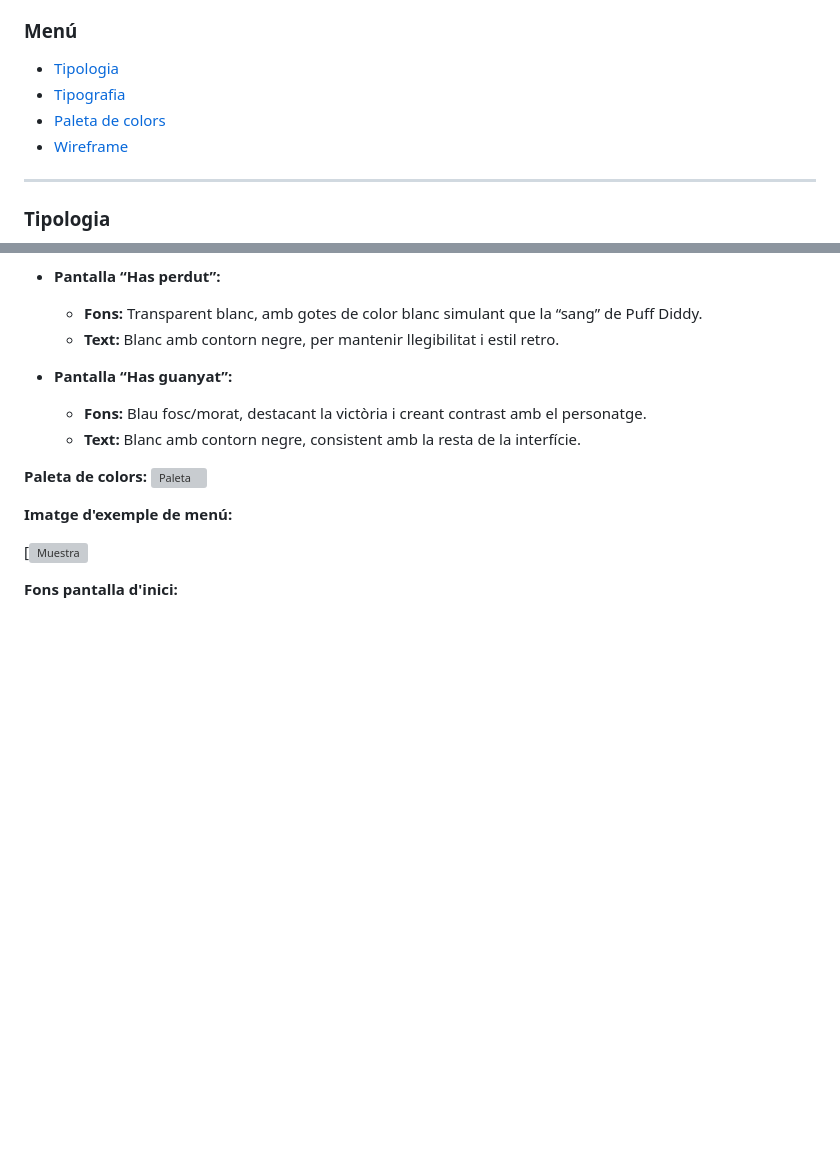
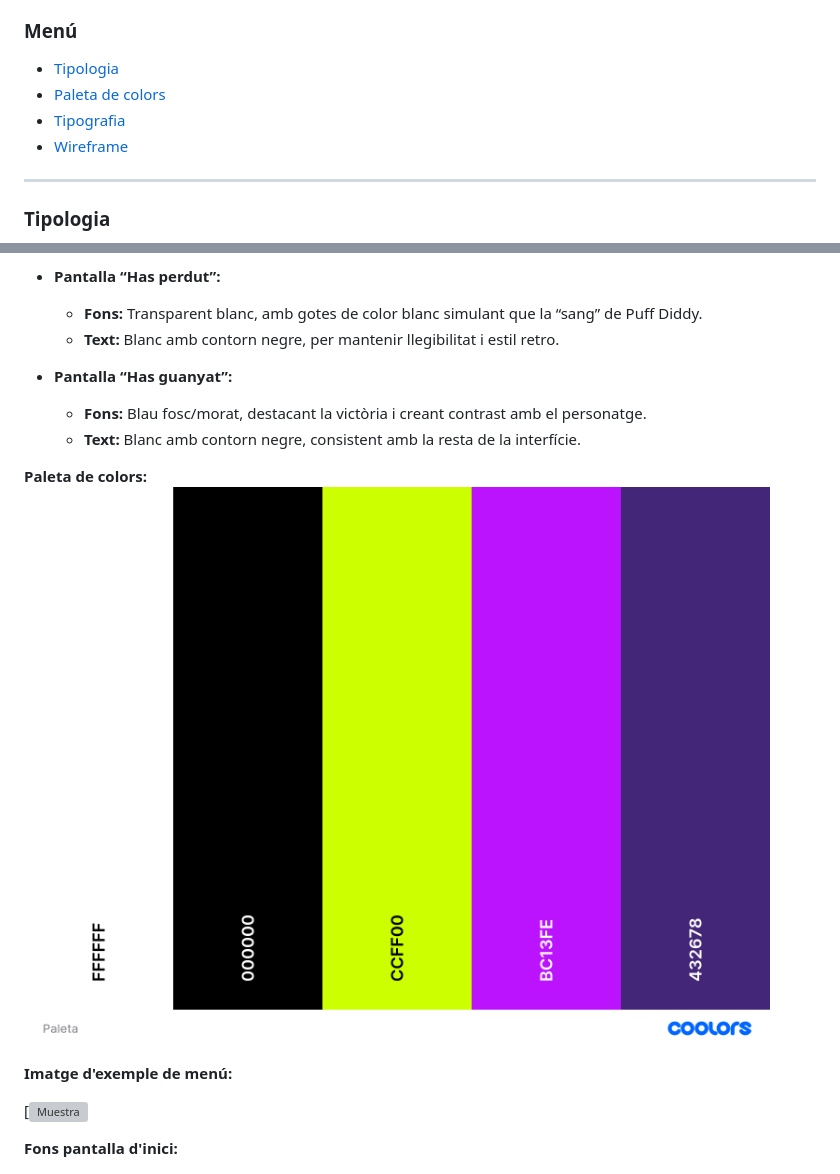
Before and after one commit to MikeGC18/Projecte-videojoc-Aaron-i-Mike, a Markdown page: README.md, 2 parts joined by grey strips. GitHub-like rendering; blank space fills up the shorter version; grey boxes are pictures that could not be loaded.

Commit message:
Correct image path and update README sections
Fix image link for color palette and update menu structure.

```diff
--- a/README.md
+++ b/README.md
@@ -4,8 +4,8 @@ Per això, primer de tot, entre els membres del grup escollim les diferents cara
 
 ### Menú
 - [Tipologia](#tipologia)
+- [Paleta de colors](#paleta-de-colors)
 - [Tipografia](#tipografia)
-- [Paleta de colors](#paleta-de-colors)
 - [Wireframe](#wireframe)
 
 ---
@@ -133,7 +133,7 @@ Per al videojoc **Puff Diddy**, hem triat una paleta de colors inspirada en l’
   - **Text:** Blanc amb contorn negre, consistent amb la resta de la interfície.
 
 **Paleta de colors:**
-![Paleta](Imagenes/Paletapng)
+![Paleta](Imagenes/Paleta.png)
 
 **Imatge d'exemple de menú:**
 
```
